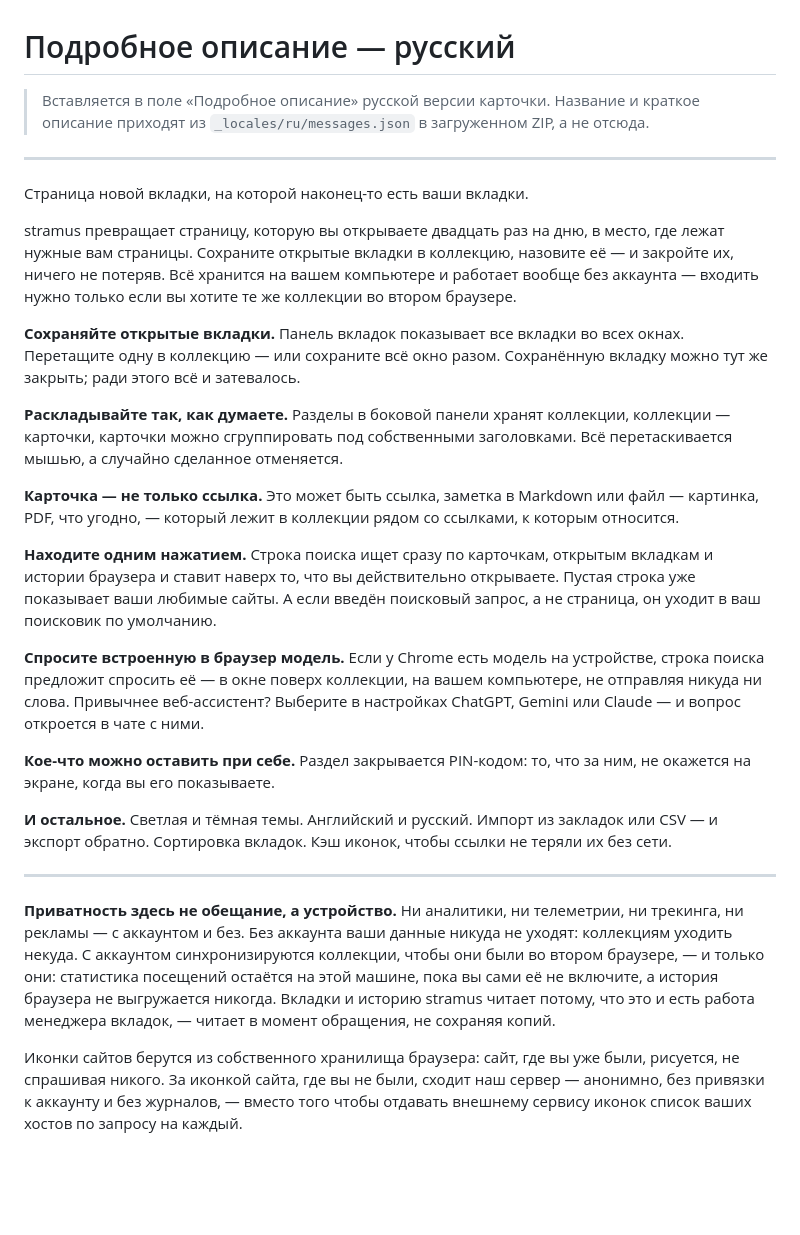
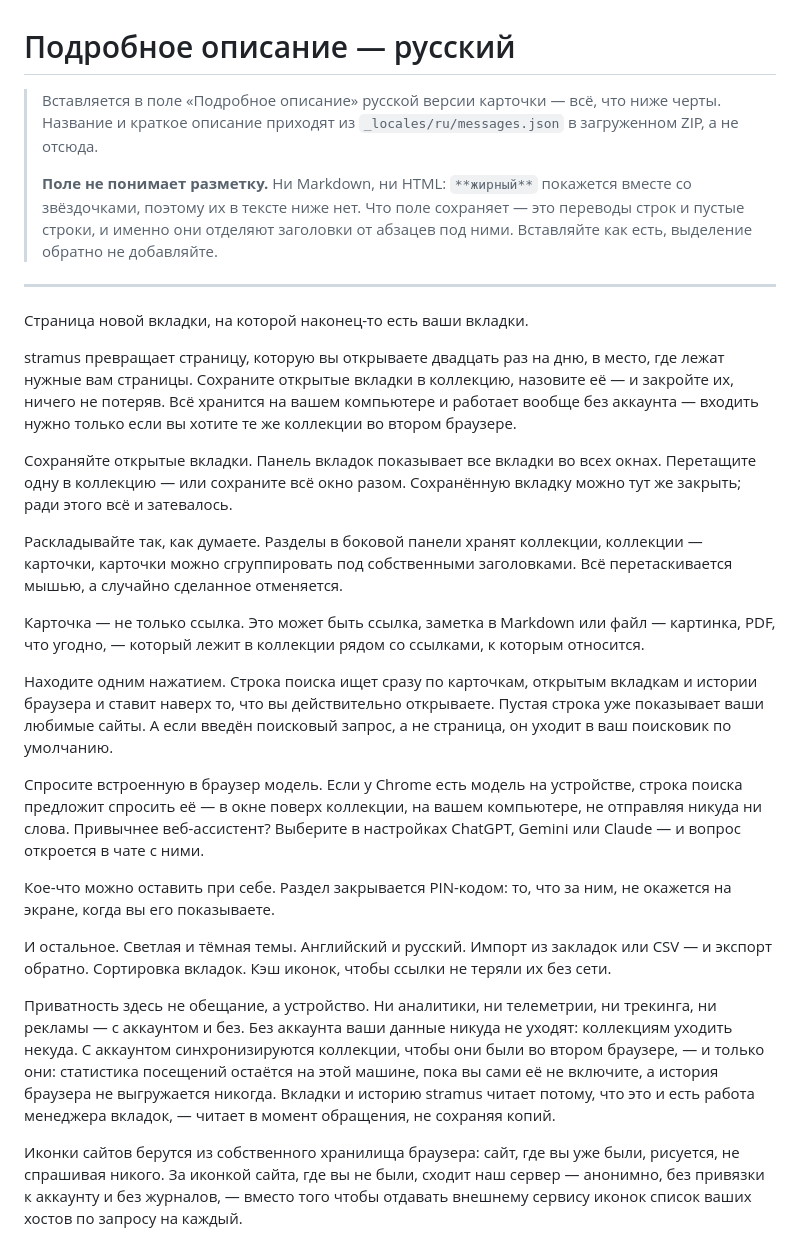
Before and after one commit to olluorg/stramus, a Markdown page: store/listing-ru.md, the part around the change. GitHub-like rendering; blank space fills up the shorter version.

```diff
--- a/store/listing-ru.md
+++ b/store/listing-ru.md
@@ -1,7 +1,11 @@
 # Подробное описание — русский
 
-> Вставляется в поле «Подробное описание» русской версии карточки. Название и краткое описание
-> приходят из `_locales/ru/messages.json` в загруженном ZIP, а не отсюда.
+> Вставляется в поле «Подробное описание» русской версии карточки — всё, что ниже черты. Название и
+> краткое описание приходят из `_locales/ru/messages.json` в загруженном ZIP, а не отсюда.
+>
+> **Поле не понимает разметку.** Ни Markdown, ни HTML: `**жирный**` покажется вместе со звёздочками,
+> поэтому их в тексте ниже нет. Что поле сохраняет — это переводы строк и пустые строки, и именно они
+> отделяют заголовки от абзацев под ними. Вставляйте как есть, выделение обратно не добавляйте.
 
 ---
 
@@ -12,40 +16,41 @@ stramus превращает страницу, которую вы открыв
 хранится на вашем компьютере и работает вообще без аккаунта — входить нужно только если вы хотите те же
 коллекции во втором браузере.
 
-**Сохраняйте открытые вкладки.** Панель вкладок показывает все вкладки во всех окнах. Перетащите одну в
-коллекцию — или сохраните всё окно разом. Сохранённую вкладку можно тут же закрыть; ради этого всё и
-затевалось.
+Сохраняйте открытые вкладки.
+Панель вкладок показывает все вкладки во всех окнах. Перетащите одну в коллекцию — или сохраните всё
+окно разом. Сохранённую вкладку можно тут же закрыть; ради этого всё и затевалось.
 
-**Раскладывайте так, как думаете.** Разделы в боковой панели хранят коллекции, коллекции — карточки,
-карточки можно сгруппировать под собственными заголовками. Всё перетаскивается мышью, а случайно
-сделанное отменяется.
+Раскладывайте так, как думаете.
+Разделы в боковой панели хранят коллекции, коллекции — карточки, карточки можно сгруппировать под
+собственными заголовками. Всё перетаскивается мышью, а случайно сделанное отменяется.
 
-**Карточка — не только ссылка.** Это может быть ссылка, заметка в Markdown или файл — картинка, PDF,
-что угодно, — который лежит в коллекции рядом со ссылками, к которым относится.
+Карточка — не только ссылка.
+Это может быть ссылка, заметка в Markdown или файл — картинка, PDF, что угодно, — который лежит в
+коллекции рядом со ссылками, к которым относится.
 
-**Находите одним нажатием.** Строка поиска ищет сразу по карточкам, открытым вкладкам и истории
-браузера и ставит наверх то, что вы действительно открываете. Пустая строка уже показывает ваши
-любимые сайты. А если введён поисковый запрос, а не страница, он уходит в ваш поисковик по умолчанию.
+Находите одним нажатием.
+Строка поиска ищет сразу по карточкам, открытым вкладкам и истории браузера и ставит наверх то, что вы
+действительно открываете. Пустая строка уже показывает ваши любимые сайты. А если введён поисковый
+запрос, а не страница, он уходит в ваш поисковик по умолчанию.
 
-**Спросите встроенную в браузер модель.** Если у Chrome есть модель на устройстве, строка поиска
-предложит спросить её — в окне поверх коллекции, на вашем компьютере, не отправляя никуда ни слова.
-Привычнее веб-ассистент? Выберите в настройках ChatGPT, Gemini или Claude — и вопрос откроется в чате
-с ними.
+Спросите встроенную в браузер модель.
+Если у Chrome есть модель на устройстве, строка поиска предложит спросить её — в окне поверх коллекции,
+на вашем компьютере, не отправляя никуда ни слова. Привычнее веб-ассистент? Выберите в настройках
+ChatGPT, Gemini или Claude — и вопрос откроется в чате с ними.
 
-**Кое-что можно оставить при себе.** Раздел закрывается PIN-кодом: то, что за ним, не окажется на
-экране, когда вы его показываете.
+Кое-что можно оставить при себе.
+Раздел закрывается PIN-кодом: то, что за ним, не окажется на экране, когда вы его показываете.
 
-**И остальное.** Светлая и тёмная темы. Английский и русский. Импорт из закладок или CSV — и экспорт
-обратно. Сортировка вкладок. Кэш иконок, чтобы ссылки не теряли их без сети.
+И остальное.
+Светлая и тёмная темы. Английский и русский. Импорт из закладок или CSV — и экспорт обратно.
+Сортировка вкладок. Кэш иконок, чтобы ссылки не теряли их без сети.
 
----
-
-**Приватность здесь не обещание, а устройство.** Ни аналитики, ни телеметрии, ни трекинга, ни рекламы —
-с аккаунтом и без. Без аккаунта ваши данные никуда не уходят: коллекциям уходить некуда. С аккаунтом
-синхронизируются коллекции, чтобы они были во втором браузере, — и только они: статистика посещений
-остаётся на этой машине, пока вы сами её не включите, а история браузера не выгружается никогда. Вкладки
-и историю stramus читает потому, что это и есть работа менеджера вкладок, — читает в момент обращения,
-не сохраняя копий.
+Приватность здесь не обещание, а устройство.
+Ни аналитики, ни телеметрии, ни трекинга, ни рекламы — с аккаунтом и без. Без аккаунта ваши данные
+никуда не уходят: коллекциям уходить некуда. С аккаунтом синхронизируются коллекции, чтобы они были во
+втором браузере, — и только они: статистика посещений остаётся на этой машине, пока вы сами её не
+включите, а история браузера не выгружается никогда. Вкладки и историю stramus читает потому, что это и
+есть работа менеджера вкладок, — читает в момент обращения, не сохраняя копий.
 
 Иконки сайтов берутся из собственного хранилища браузера: сайт, где вы уже были, рисуется, не спрашивая
 никого. За иконкой сайта, где вы не были, сходит наш сервер — анонимно, без привязки к аккаунту и без
```
Also changed, not shown: store/listing-en.md (+36 -27 lines).
